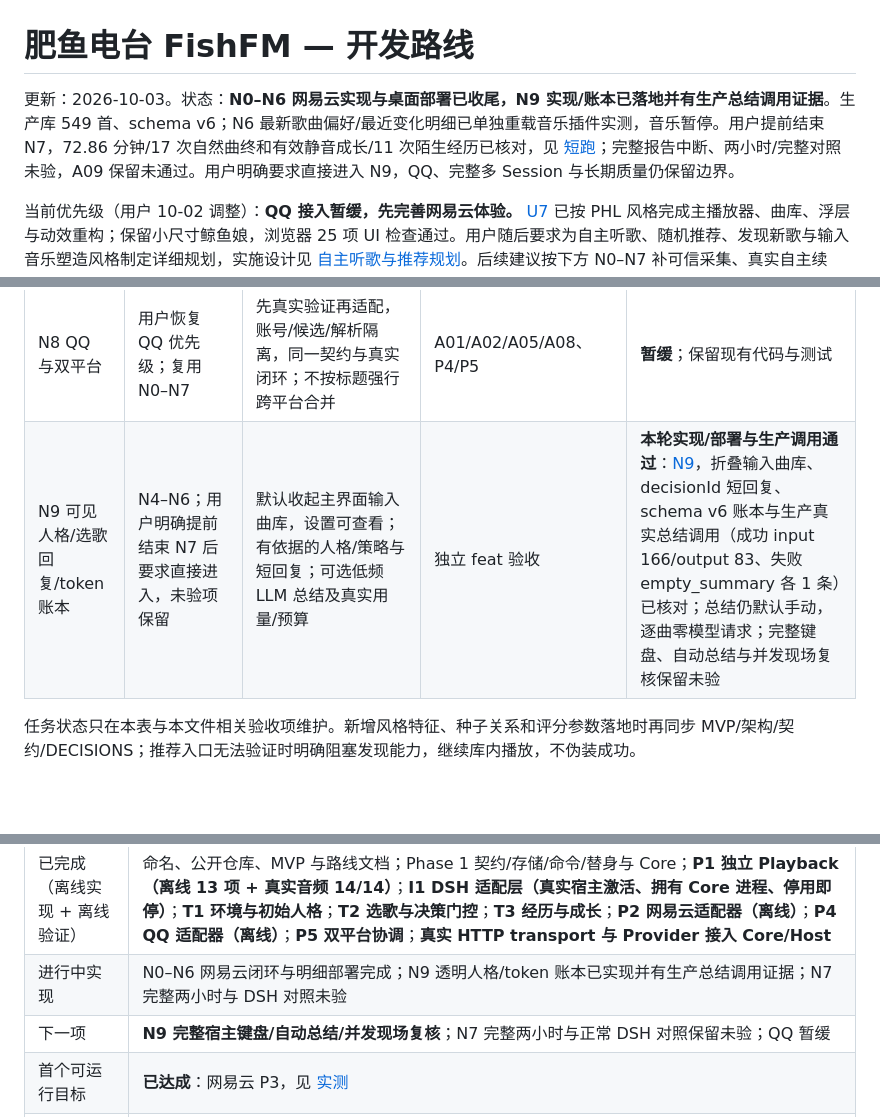
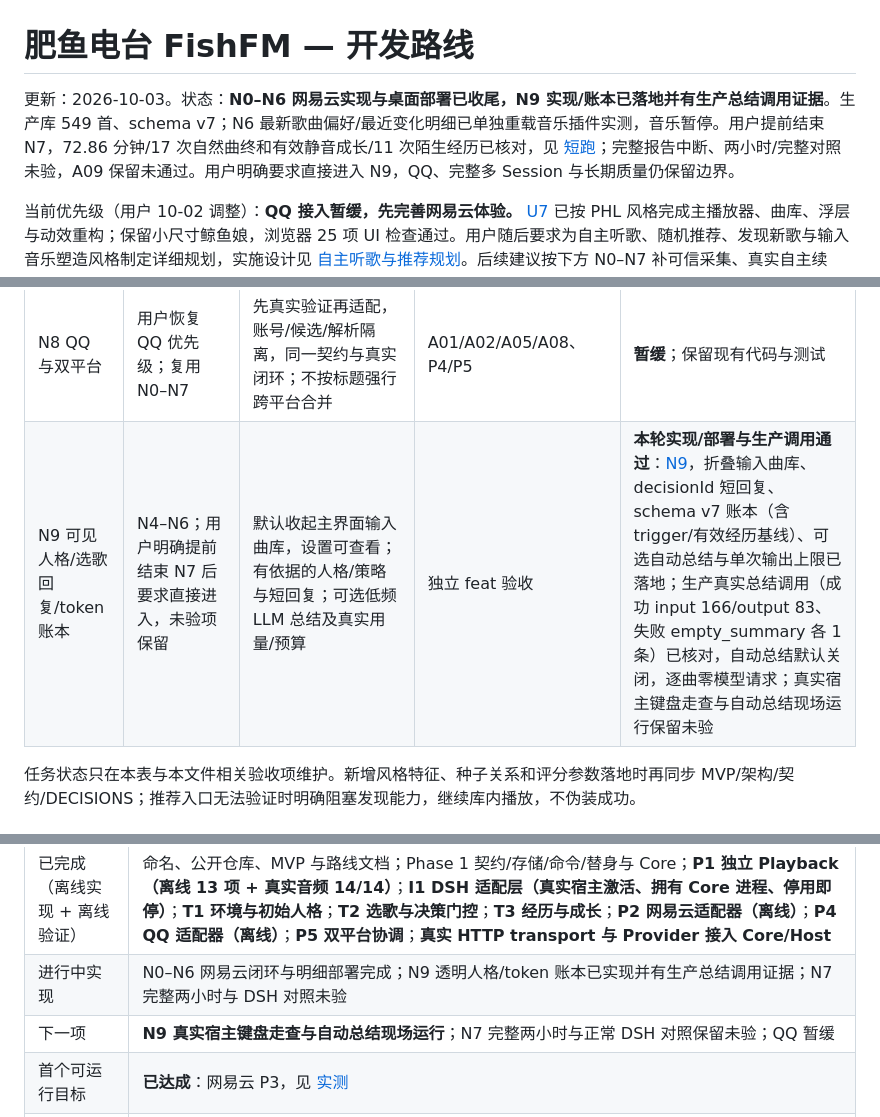
Before and after one commit to A7m0spHere/dsh-feiyuFM, a Markdown page: docs/PROJECT_PLAN.md, 3 parts joined by grey strips. Rendered like a GitHub page; blank space fills up the shorter version.

```diff
--- a/docs/PROJECT_PLAN.md
+++ b/docs/PROJECT_PLAN.md
@@ -1,6 +1,6 @@
 # 肥鱼电台 FishFM — 开发路线
 
-更新：2026-10-03。状态：**N0–N6 网易云实现与桌面部署已收尾，N9 实现/账本已落地并有生产总结调用证据**。生产库 549 首、schema v6；N6 最新歌曲偏好/最近变化明细已单独重载音乐插件实测，音乐暂停。用户提前结束 N7，72.86 分钟/17 次自然曲终和有效静音成长/11 次陌生经历已核对，见 [短跑](spikes/N7-short-run.md)；完整报告中断、两小时/完整对照未验，A09 保留未通过。用户明确要求直接进入 N9，QQ、完整多 Session 与长期质量仍保留边界。
+更新：2026-10-03。状态：**N0–N6 网易云实现与桌面部署已收尾，N9 实现/账本已落地并有生产总结调用证据**。生产库 549 首、schema v7；N6 最新歌曲偏好/最近变化明细已单独重载音乐插件实测，音乐暂停。用户提前结束 N7，72.86 分钟/17 次自然曲终和有效静音成长/11 次陌生经历已核对，见 [短跑](spikes/N7-short-run.md)；完整报告中断、两小时/完整对照未验，A09 保留未通过。用户明确要求直接进入 N9，QQ、完整多 Session 与长期质量仍保留边界。
 
 当前优先级（用户 10-02 调整）：**QQ 接入暂缓，先完善网易云体验。** [U7](spikes/U7-phl-ui-motion.md) 已按 PHL 风格完成主播放器、曲库、浮层与动效重构；保留小尺寸鲸鱼娘，浏览器 25 项 UI 检查通过。用户随后要求为自主听歌、随机推荐、发现新歌与输入音乐塑造风格制定详细规划，实施设计见 [自主听歌与推荐规划](AUTONOMOUS_MUSIC_ROADMAP.md)。后续建议按下方 N0–N7 补可信采集、真实自主续播、发现入口与偏好推荐；QQ 待用户恢复。
 
@@ -110,7 +110,7 @@ U2 只在 DSH 页面实现状态浮层，不创建独立桌面窗、桌宠角色
 | N6 推荐与成长说明 | N0/N3；完整理由依赖 N4/N5 | 在现有 UI 展示选择者、来源、发现可用性、回退、偏好与经历；同一 Core 投影，键盘/窄屏/减少动态效果可用 | A07；新增解释证据 | **本轮实现/部署通过**：[N6](spikes/N6-recommendation-insights.md)，歌曲偏好/最近变化、窗口/近期决策与实际依据已加载，暂停保持；宿主完整键盘组合继续保留运行覆盖 |
 | N7 真实长跑与参数体验 | N0/N1；最终覆盖 N3–N6 | 两小时真运行、实际 DSH 对照、资源/历史/成长核对；按累计经历观察推荐，多次体验后再调参 | A03–A10、R2 | **本轮短跑收尾，完整验收未通过**：[短跑](spikes/N7-short-run.md)，用户提前结束；原观察中断缺完整报告，已修复持续检查点；普通 DSH 调用/usage 入口正向实测，完整归因/对照仍未验 |
 | N8 QQ 与双平台 | 用户恢复 QQ 优先级；复用 N0–N7 | 先真实验证再适配，账号/候选/解析隔离，同一契约与真实闭环；不按标题强行跨平台合并 | A01/A02/A05/A08、P4/P5 | **暂缓**；保留现有代码与测试 |
-| N9 可见人格/选歌回复/token 账本 | N4–N6；用户明确提前结束 N7 后要求直接进入，未验项保留 | 默认收起主界面输入曲库，设置可查看；有依据的人格/策略与短回复；可选低频 LLM 总结及真实用量/预算 | 独立 feat 验收 | **本轮实现/部署与生产调用通过**：[N9](spikes/N9-transparent-persona.md)，折叠输入曲库、decisionId 短回复、schema v6 账本与生产真实总结调用（成功 input 166/output 83、失败 empty_summary 各 1 条）已核对；总结仍默认手动，逐曲零模型请求；完整键盘、自动总结与并发现场复核保留未验 |
+| N9 可见人格/选歌回复/token 账本 | N4–N6；用户明确提前结束 N7 后要求直接进入，未验项保留 | 默认收起主界面输入曲库，设置可查看；有依据的人格/策略与短回复；可选低频 LLM 总结及真实用量/预算 | 独立 feat 验收 | **本轮实现/部署与生产调用通过**：[N9](spikes/N9-transparent-persona.md)，折叠输入曲库、decisionId 短回复、schema v7 账本（含 trigger/有效经历基线）、可选自动总结与单次输出上限已落地；生产真实总结调用（成功 input 166/output 83、失败 empty_summary 各 1 条）已核对，自动总结默认关闭，逐曲零模型请求；真实宿主键盘走查与自动总结现场运行保留未验 |
 
 任务状态只在本表与本文件相关验收项维护。新增风格特征、种子关系和评分参数落地时再同步 MVP/架构/契约/DECISIONS；推荐入口无法验证时明确阻塞发现能力，继续库内播放，不伪装成功。
 
@@ -157,7 +157,7 @@ Phase 0 关键结论
 |---|---|
 | 已完成（离线实现 + 离线验证） | 命名、公开仓库、MVP 与路线文档；Phase 1 契约/存储/命令/替身与 Core；**P1 独立 Playback（离线 13 项 + 真实音频 14/14）**；**I1 DSH 适配层（真实宿主激活、拥有 Core 进程、停用即停）**；**T1 环境与初始人格**；**T2 选歌与决策门控**；**T3 经历与成长**；**P2 网易云适配器（离线）**；**P4 QQ 适配器（离线）**；**P5 双平台协调**；**真实 HTTP transport 与 Provider 接入 Core/Host** |
 | 进行中实现 | N0–N6 网易云闭环与明细部署完成；N9 透明人格/token 账本已实现并有生产总结调用证据；N7 完整两小时与 DSH 对照未验 |
-| 下一项 | **N9 完整宿主键盘/自动总结/并发现场复核**；N7 完整两小时与正常 DSH 对照保留未验；QQ 暂缓 |
+| 下一项 | **N9 真实宿主键盘走查与自动总结现场运行**；N7 完整两小时与正常 DSH 对照保留未验；QQ 暂缓 |
 | 首个可运行目标 | **已达成**：网易云 P3，见 [实测](spikes/P3-real-loop.md) |
 | 当前未验证 | 网易云自动降级的完整失败轨迹、完整权限/URL 失效、多 Session 与宿主完整键盘、两小时结束核对/DSH 请求对照；真实长期成长质量。流派/情绪缺失，QQ 暂缓 |
 | 需要用户参与的节点 | 后续实际音频/运行核对；网易云会话失效时才重扫；QQ 恢复后再准备授权 |
```
Also changed, not shown: other parts of docs/PROJECT_PLAN.md (+1 -1 lines), AGENTS.md (+1 -1 lines), docs/spikes/N9-transparent-persona.md (+10 -1 lines).
